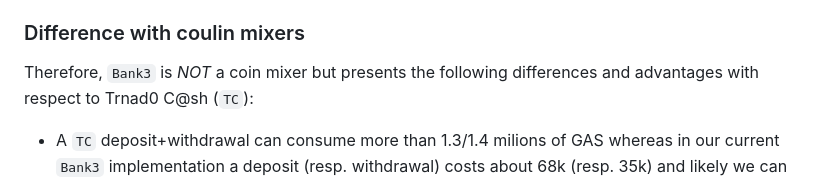
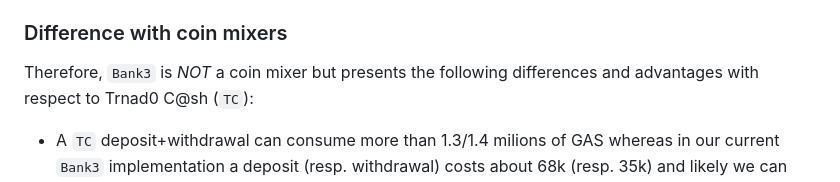
Before and after one commit to vincenzoiovino/Bank3, a Markdown page: README.md, the part around the change. GitHub-like rendering.

```diff
--- a/README.md
+++ b/README.md
@@ -4,7 +4,7 @@ The repository provides implementation of the ``Bank3``  protocols described in
 ).
 
 ``Bank3`` is essentially an anonymous deposit system (both for Wallets and DAOs) that can be described by the following example. Alice can deposit anonymously ``n`` coins in favour of Bob by sending the coins to the ``Bank3`` contract. At any point of time Bob will hold ``m>n`` coins at the ``Bank3``  contract, and nobody will be able to infer how much wealth Bob holds. Bob can withdraw the ``n`` coins deposited by Alice in favour of him using just the ability to use his personal wallet. After withdrawal, the fact that Alice deposited ``n`` coins in favour of Bob will be public but it will not be possible to leak how many more coins Bob holds at the ``Bank3``.
-### Difference with coulin mixers
+### Difference with coin mixers
 Therefore, ``Bank3`` is *NOT* a coin mixer but presents the following differences and advantages with respect to Trnad0 C@sh (``TC``):
  * A ``TC`` deposit+withdrawal can consume more than 1.3/1.4 milions of GAS whereas in our current ``Bank3`` implementation a deposit (resp. withdrawal) costs about 68k (resp. 35k) and likely we can lower the deposit cost a bit more (e.g., with fixed notes like in ``TC`` it should go down quite a bit)!
  *   ``TC`` runs in fractions of a minute on powerful laptops whereas ``Bank3`` can run in fractions of a second even on mobile devices.
```
